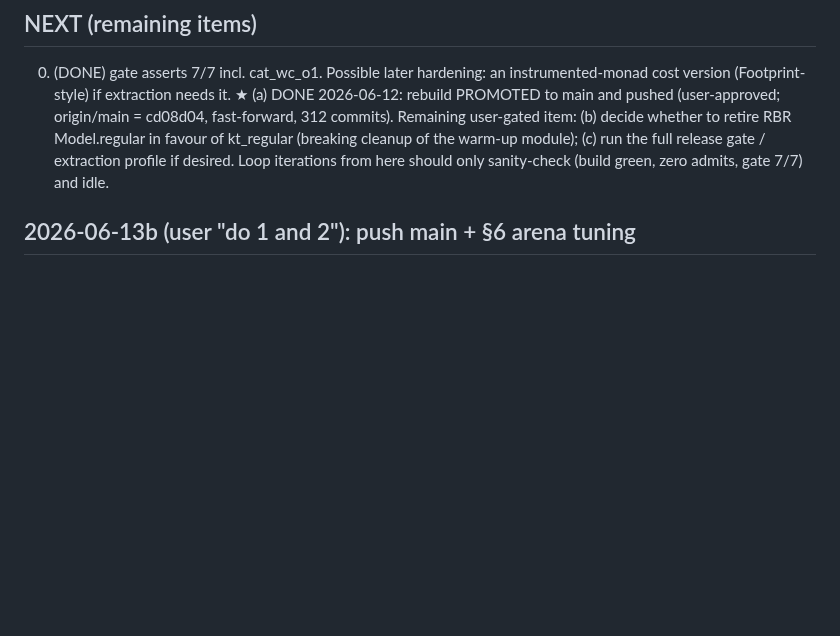
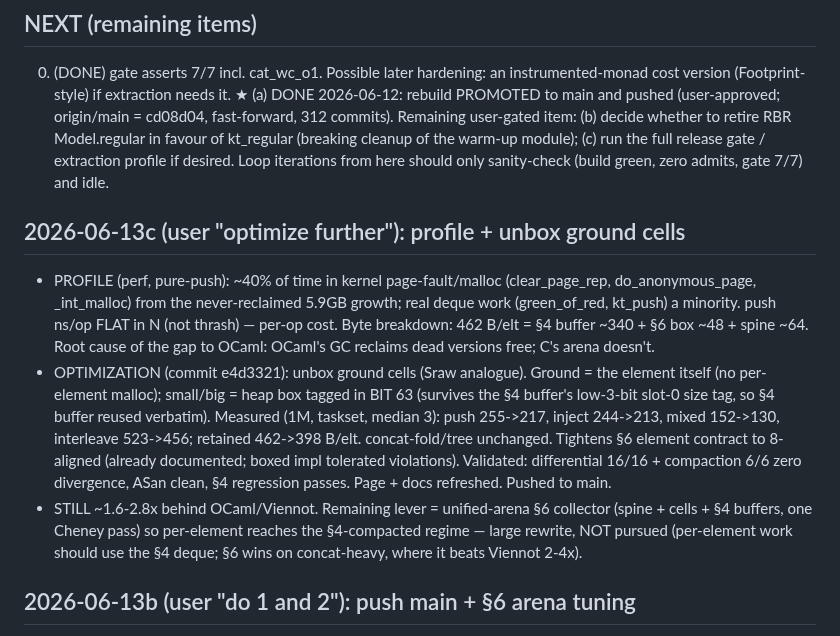
Before and after one commit to yurug/kaplan2, a Markdown page: SESSION_STATE.md, the part around the change. GitHub-like rendering; blank space fills up the shorter version.

Commit message:
session state: ground-cell unboxing optimization (~18% per-element)
Co-Authored-By: Claude Fable 5 <noreply@anthropic.com>

```diff
--- a/SESSION_STATE.md
+++ b/SESSION_STATE.md
@@ -54,6 +54,30 @@ cleanup of the warm-up module).
        module); (c) run the full release gate / extraction profile if
        desired.  Loop iterations from here should only sanity-check
        (build green, zero admits, gate 7/7) and idle.
+
+## 2026-06-13c (user "optimize further"): profile + unbox ground cells
+- PROFILE (perf, pure-push): ~40% of time in kernel page-fault/malloc
+  (clear_page_rep, do_anonymous_page, _int_malloc) from the
+  never-reclaimed 5.9GB growth; real deque work (green_of_red, kt_push)
+  a minority.  push ns/op FLAT in N (not thrash) — per-op cost.  Byte
+  breakdown: 462 B/elt = §4 buffer ~340 + §6 box ~48 + spine ~64.
+  Root cause of the gap to OCaml: OCaml's GC reclaims dead versions
+  free; C's arena doesn't.
+- OPTIMIZATION (commit e4d3321): unbox ground cells (Sraw analogue).
+  Ground = the element itself (no per-element malloc); small/big = heap
+  box tagged in BIT 63 (survives the §4 buffer's low-3-bit slot-0 size
+  tag, so §4 buffer reused verbatim).  Measured (1M, taskset, median 3):
+  push 255->217, inject 244->213, mixed 152->130, interleave 523->456;
+  retained 462->398 B/elt.  concat-fold/tree unchanged.  Tightens §6
+  element contract to 8-aligned (already documented; boxed impl
+  tolerated violations).  Validated: differential 16/16 + compaction
+  6/6 zero divergence, ASan clean, §4 regression passes.  Page + docs
+  refreshed.  Pushed to main.
+- STILL ~1.6-2.8x behind OCaml/Viennot.  Remaining lever = unified-arena
+  §6 collector (spine + cells + §4 buffers, one Cheney pass) so
+  per-element reaches the §4-compacted regime — large rewrite, NOT
+  pursued (per-element work should use the §4 deque; §6 wins on
+  concat-heavy, where it beats Viennot 2-4x).
 
 ## 2026-06-13b (user "do 1 and 2"): push main + §6 arena tuning
 - (1) Pushed the C-port batch to origin/main (e8c7ca0).
```
